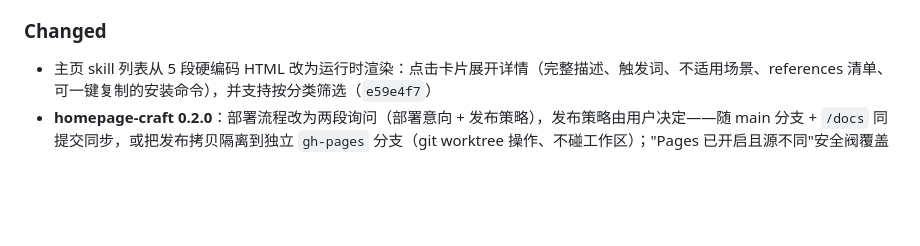
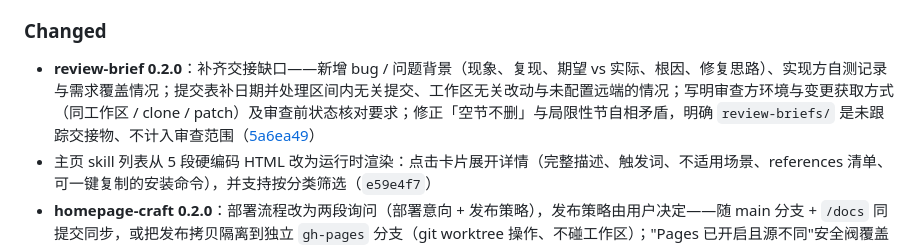
Before and after one commit to uwakeme/wake-skills, a Markdown page: CHANGELOG.md, the part around one of its changes. GitHub-like rendering; blank space fills up the shorter version.

Commit message:
docs: CHANGELOG 补 review-brief 0.2.0 条目哈希

```diff
--- a/CHANGELOG.md
+++ b/CHANGELOG.md
@@ -16,6 +16,7 @@
 
 ### Changed
 
+- **review-brief 0.2.0**：补齐交接缺口——新增 bug / 问题背景（现象、复现、期望 vs 实际、根因、修复思路）、实现方自测记录与需求覆盖情况；提交表补日期并处理区间内无关提交、工作区无关改动与未配置远端的情况；写明审查方环境与变更获取方式（同工作区 / clone / patch）及审查前状态核对要求；修正「空节不删」与局限性节自相矛盾，明确 `review-briefs/` 是未跟踪交接物、不计入审查范围（[5a6ea49]）
 - 主页 skill 列表从 5 段硬编码 HTML 改为运行时渲染：点击卡片展开详情（完整描述、触发词、不适用场景、references 清单、可一键复制的安装命令），并支持按分类筛选（`e59e4f7`）
 - **homepage-craft 0.2.0**：部署流程改为两段询问（部署意向 + 发布策略），发布策略由用户决定——随 main 分支 + `/docs` 同提交同步，或把发布拷贝隔离到独立 `gh-pages` 分支（git worktree 操作、不碰工作区）；"Pages 已开启且源不同"安全阀覆盖 A/B 互切（[770efec]）
 
```
Also changed, not shown: other parts of CHANGELOG.md (+1 -0 lines).
